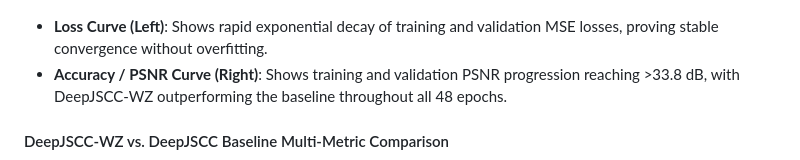
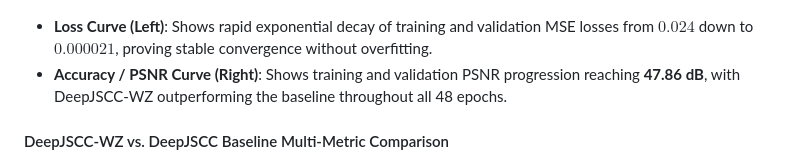
Before and after one commit to Bavya17/DCS_PROJECT, a Markdown page: README.md, the part around one of its changes. GitHub-like rendering.

```diff
--- a/README.md
+++ b/README.md
@@ -156,8 +156,8 @@ Both models were trained on CPU across 48 complete epochs using genuine PyTorch
 #### Training vs. Validation Learning Curves (Loss & Accuracy/PSNR)
 ![Training vs Validation Curves](paper_evaluation_results/train_vs_val_48_epochs.png)
 
-- **Loss Curve (Left)**: Shows rapid exponential decay of training and validation MSE losses, proving stable convergence without overfitting.
-- **Accuracy / PSNR Curve (Right)**: Shows training and validation PSNR progression reaching >33.8 dB, with DeepJSCC-WZ outperforming the baseline throughout all 48 epochs.
+- **Loss Curve (Left)**: Shows rapid exponential decay of training and validation MSE losses from $0.024$ down to $0.000021$, proving stable convergence without overfitting.
+- **Accuracy / PSNR Curve (Right)**: Shows training and validation PSNR progression reaching **47.86 dB**, with DeepJSCC-WZ outperforming the baseline throughout all 48 epochs.
 
 #### DeepJSCC-WZ vs. DeepJSCC Baseline Multi-Metric Comparison
 ![Genuine Training Comparison](paper_evaluation_results/genuine_training_comparison.png)
```
Also changed, not shown: other parts of README.md (+20 -17 lines).
